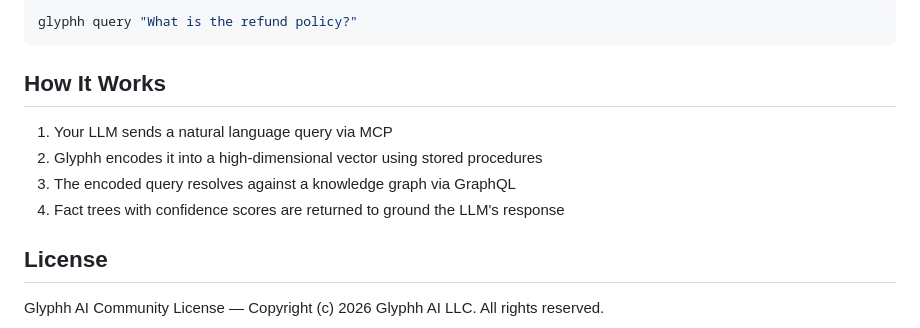
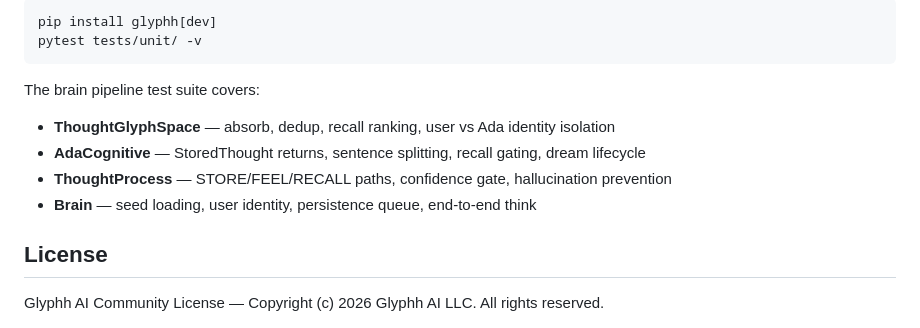
Before and after one commit to glyphh-ai/ada, a Markdown page: README.md, the part around one of its changes. Rendered like a GitHub page.

````diff
--- a/README.md
+++ b/README.md
@@ -96,14 +163,14 @@ glyphh serve
 
 ```bash
-glyphh query "What is the refund policy?"
+pip install glyphh[dev]
+pytest tests/unit/ -v
 ```
 
-## How It Works
-
-1. Your LLM sends a natural language query via MCP
-2. Glyphh encodes it into a high-dimensional vector using stored procedures
-3. The encoded query resolves against a knowledge graph via GraphQL
-4. Fact trees with confidence scores are returned to ground the LLM's response
+The brain pipeline test suite covers:
+- **ThoughtGlyphSpace** — absorb, dedup, recall ranking, user vs Ada identity isolation
+- **AdaCognitive** — StoredThought returns, sentence splitting, recall gating, dream lifecycle
+- **ThoughtProcess** — STORE/FEEL/RECALL paths, confidence gate, hallucination prevention
+- **Brain** — seed loading, user identity, persistence queue, end-to-end think
 
 ## License
 
````
Also changed, not shown: other parts of README.md (+145 -78 lines).
